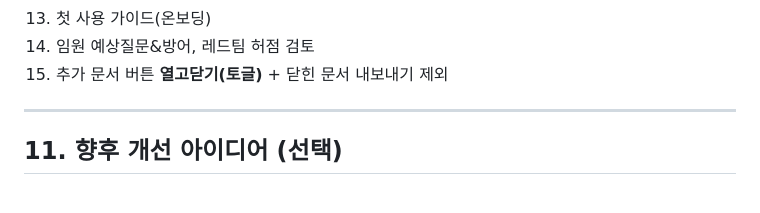
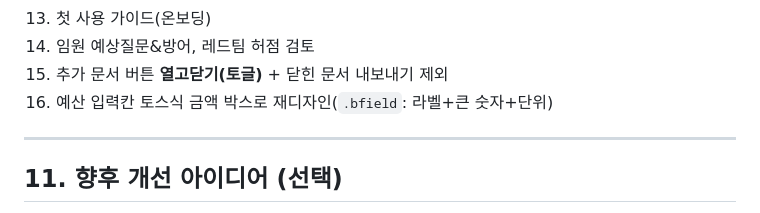
Before and after one commit to kbj7171-source/edu-research-tool, a Markdown page: HANDOFF.md, the part around the change. Rendered like a GitHub page.

Commit message:
인수인계 문서: 예산 입력칸 재디자인 이력 추가
Co-Authored-By: Claude Opus 4.8 (1M context) <noreply@anthropic.com>

```diff
--- a/HANDOFF.md
+++ b/HANDOFF.md
@@ -203,6 +203,7 @@
 13. 첫 사용 가이드(온보딩)
 14. 임원 예상질문&방어, 레드팀 허점 검토
 15. 추가 문서 버튼 **열고닫기(토글)** + 닫힌 문서 내보내기 제외
+16. 예산 입력칸 토스식 금액 박스로 재디자인(`.bfield`: 라벨+큰 숫자+단위)
 
 ---
 
```
